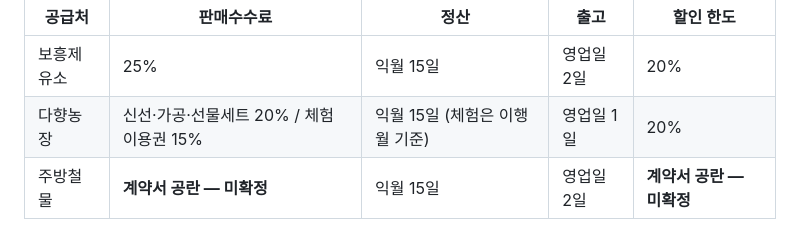
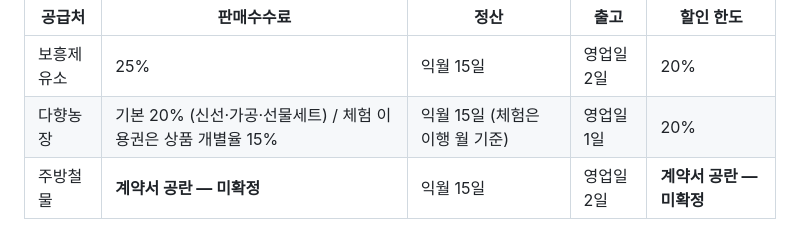
Before and after one commit to caroffice7-cloud/my-html-files, a Markdown page: README.md, the part around the change. Rendered like a GitHub page.

Commit message:
docs: 다향농장 이중 요율이 상품 개별율로 표현됨을 명시
Co-Authored-By: Claude Opus 5 <noreply@anthropic.com>
Claude-Session: https://claude.ai/code/session_01FVq64Yd1779u5Mz5uzXC7P

```diff
--- a/README.md
+++ b/README.md
@@ -97,7 +97,7 @@ ADMIN_PASSWORD=원하는비밀번호 npm start
 | 공급처 | 판매수수료 | 정산 | 출고 | 할인 한도 |
 | --- | --- | --- | --- | --- |
 | 보흥제유소 | 25% | 익월 15일 | 영업일 2일 | 20% |
-| 다향농장 | 신선·가공·선물세트 20% / 체험 이용권 15% | 익월 15일 (체험은 이행 월 기준) | 영업일 1일 | 20% |
+| 다향농장 | 기본 20% (신선·가공·선물세트) / 체험 이용권은 상품 개별율 15% | 익월 15일 (체험은 이행 월 기준) | 영업일 1일 | 20% |
 | 주방철물 | **계약서 공란 — 미확정** | 익월 15일 | 영업일 2일 | **계약서 공란 — 미확정** |
 
 > 주방철물은 계약서 제9조(판매수수료율)와 제6조(할인 한도)가 공란이어서 **미확정**으로 넣어 두었습니다.
```
